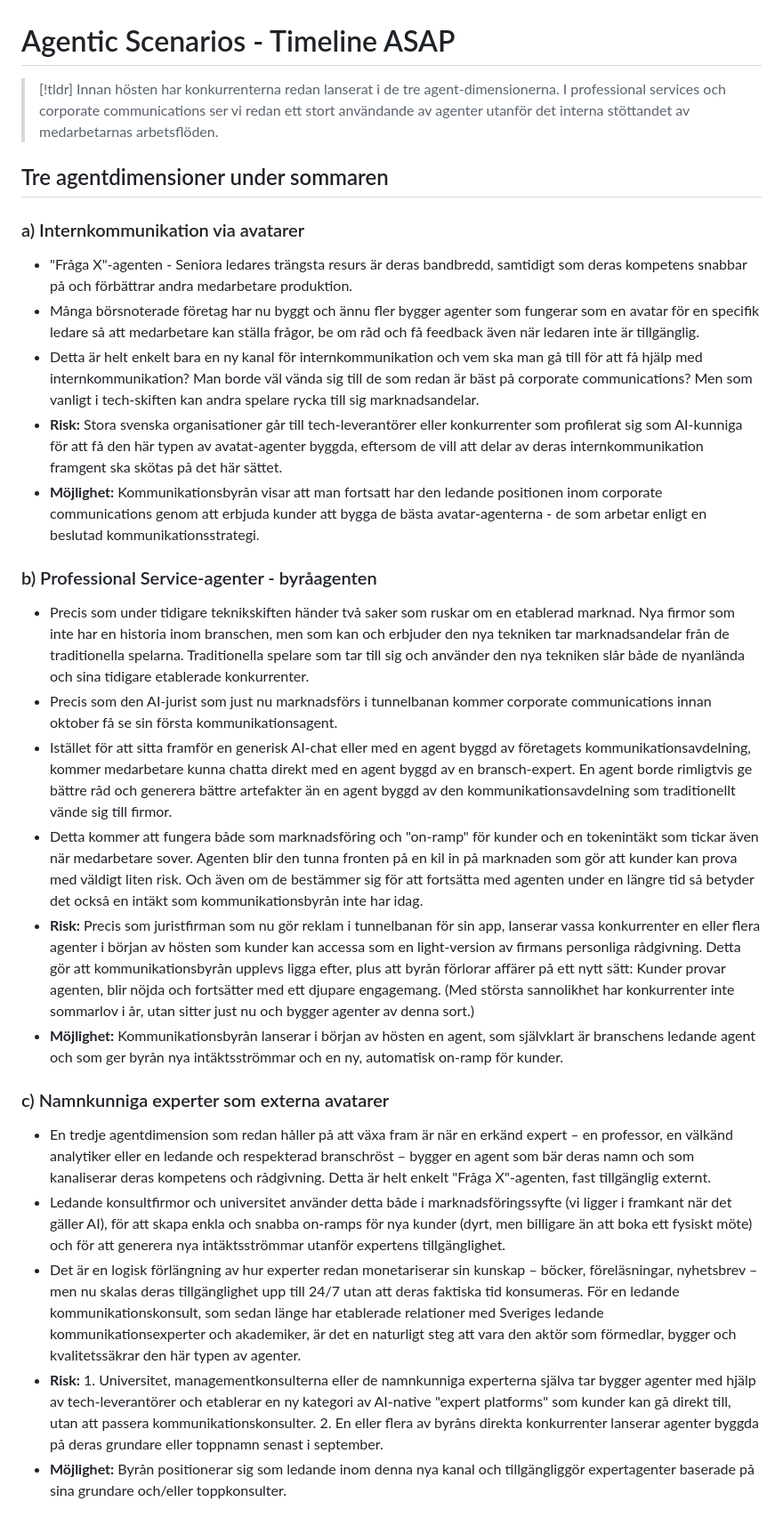
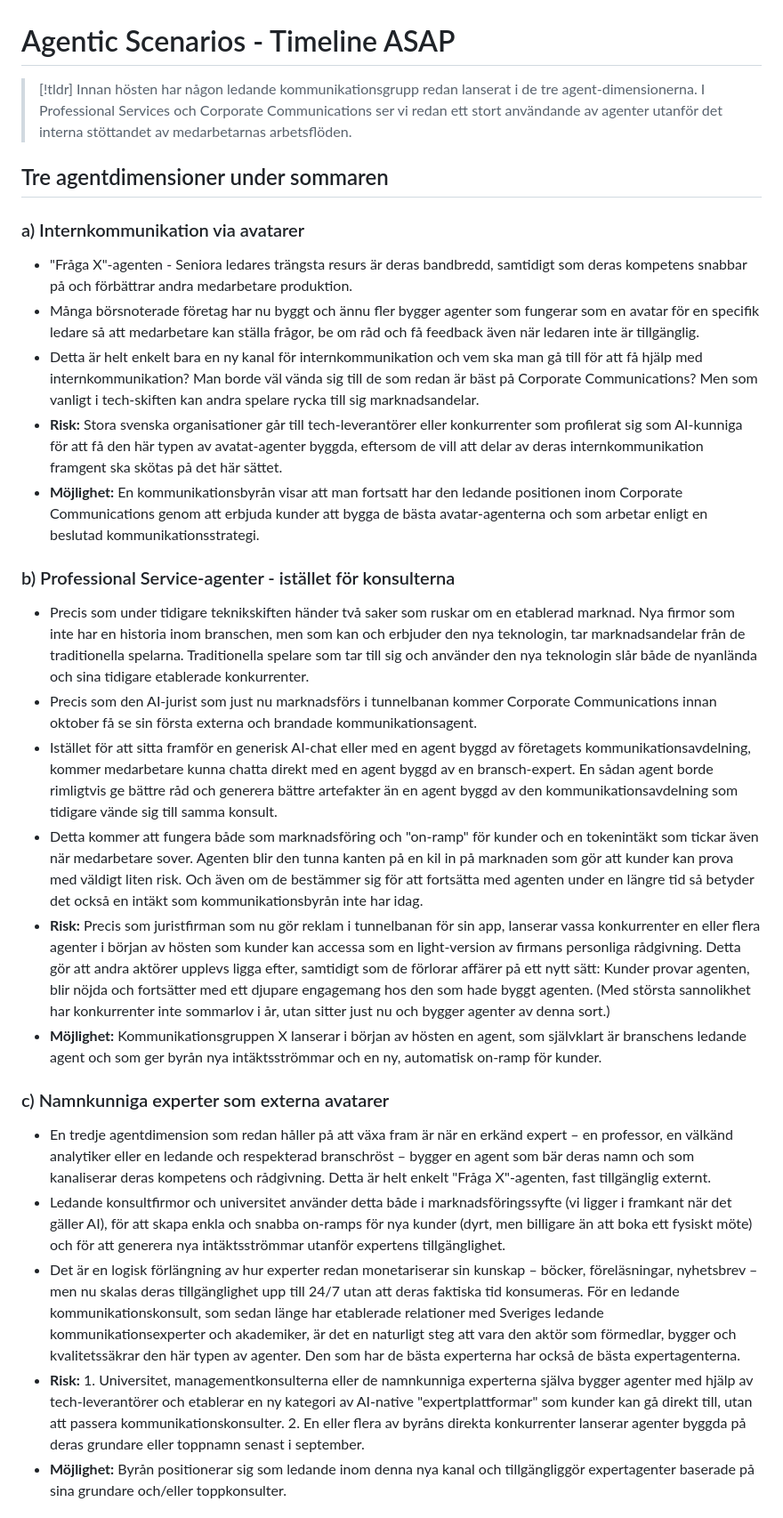
Before and after one commit to magnus-w/notes, a Markdown page: projects/diplomat/Agentic_Scenarios_Generic.md, the part around one of its changes. Shown at 89% size. Drawn GitHub-style.

Commit message:
Generisk text

```diff
--- a/projects/diplomat/Agentic_Scenarios_Generic.md
+++ b/projects/diplomat/Agentic_Scenarios_Generic.md
@@ -1,28 +1,28 @@
 # Agentic Scenarios - Timeline ASAP
 
-> [!tldr] Innan hösten har konkurrenterna redan lanserat i de tre agent-dimensionerna.
-> I professional services och corporate communications ser vi redan ett stort användande av agenter utanför det interna stöttandet av medarbetarnas arbetsflöden.
+> [!tldr] Innan hösten har någon ledande kommunikationsgrupp redan lanserat i de tre agent-dimensionerna.
+> I Professional Services och Corporate Communications ser vi redan ett stort användande av agenter utanför det interna stöttandet av medarbetarnas arbetsflöden.
 
 ## Tre agentdimensioner under sommaren
 
 ### a) Internkommunikation via avatarer
 - "Fråga X"-agenten - Seniora ledares trängsta resurs är deras bandbredd, samtidigt som deras kompetens snabbar på och förbättrar andra medarbetare produktion.
 - Många börsnoterade företag har nu byggt och ännu fler bygger agenter som fungerar som en avatar för en specifik ledare så att medarbetare kan ställa frågor, be om råd och få feedback även när ledaren inte är tillgänglig.
-- Detta är helt enkelt bara en ny kanal för internkommunikation och vem ska man gå till för att få hjälp med internkommunikation? Man borde väl vända sig till de som redan är bäst på corporate communications? Men som vanligt i tech-skiften kan andra spelare rycka till sig marknadsandelar.
+- Detta är helt enkelt bara en ny kanal för internkommunikation och vem ska man gå till för att få hjälp med internkommunikation? Man borde väl vända sig till de som redan är bäst på Corporate Communications? Men som vanligt i tech-skiften kan andra spelare rycka till sig marknadsandelar.
 - **Risk:** Stora svenska organisationer går till tech-leverantörer eller konkurrenter som profilerat sig som AI-kunniga för att få den här typen av avatat-agenter byggda, eftersom de vill att delar av deras internkommunikation framgent ska skötas på det här sättet.
-- **Möjlighet:** Kommunikationsbyrån visar att man fortsatt har den ledande positionen inom corporate communications genom att erbjuda kunder att bygga de bästa avatar-agenterna - de som arbetar enligt en beslutad kommunikationsstrategi.
+- **Möjlighet:** En kommunikationsbyrån visar att man fortsatt har den ledande positionen inom Corporate Communications genom att erbjuda kunder att bygga de bästa avatar-agenterna och som arbetar enligt en beslutad kommunikationsstrategi.
 
-### b) Professional Service-agenter - byråagenten
-- Precis som under tidigare teknikskiften händer två saker som ruskar om en etablerad marknad. Nya firmor som inte har en historia inom branschen, men som kan och erbjuder den nya tekniken tar marknadsandelar från de traditionella spelarna. Traditionella spelare som tar till sig och använder den nya tekniken slår både de nyanlända och sina tidigare etablerade konkurrenter.
-- Precis som den AI-jurist som just nu marknadsförs i tunnelbanan kommer corporate communications innan oktober få se sin första kommunikationsagent.
-- Istället för att sitta framför en generisk AI-chat eller med en agent byggd av företagets kommunikationsavdelning, kommer medarbetare kunna chatta direkt med en agent byggd av en bransch-expert. En agent borde rimligtvis ge bättre råd och generera bättre artefakter än en agent byggd av den kommunikationsavdelning som traditionellt vände sig till firmor.
-- Detta kommer att fungera både som marknadsföring och "on-ramp" för kunder och en tokenintäkt som tickar även när medarbetare sover. Agenten blir den tunna fronten på en kil in på marknaden som gör att kunder kan prova med väldigt liten risk. Och även om de bestämmer sig för att fortsätta med agenten under en längre tid så betyder det också en intäkt som kommunikationsbyrån inte har idag.
-- **Risk:** Precis som juristfirman som nu gör reklam i tunnelbanan för sin app, lanserar vassa konkurrenter en eller flera agenter i början av hösten som kunder kan accessa som en light-version av firmans personliga rådgivning. Detta gör att kommunikationsbyrån upplevs ligga efter, plus att byrån förlorar affärer på ett nytt sätt: Kunder provar agenten, blir nöjda och fortsätter med ett djupare engagemang. (Med största sannolikhet har konkurrenter inte sommarlov i år, utan sitter just nu och bygger agenter av denna sort.)
-- **Möjlighet:** Kommunikationsbyrån lanserar i början av hösten en agent, som självklart är branschens ledande agent och som ger byrån nya intäktsströmmar och en ny, automatisk on-ramp för kunder.
+### b) Professional Service-agenter - istället för konsulterna
+- Precis som under tidigare teknikskiften händer två saker som ruskar om en etablerad marknad. Nya firmor som inte har en historia inom branschen, men som kan och erbjuder den nya teknologin, tar marknadsandelar från de traditionella spelarna. Traditionella spelare som tar till sig och använder den nya teknologin slår både de nyanlända och sina tidigare etablerade konkurrenter.
+- Precis som den AI-jurist som just nu marknadsförs i tunnelbanan kommer Corporate Communications innan oktober få se sin första externa och brandade kommunikationsagent.
+- Istället för att sitta framför en generisk AI-chat eller med en agent byggd av företagets kommunikationsavdelning, kommer medarbetare kunna chatta direkt med en agent byggd av en bransch-expert. En sådan agent borde rimligtvis ge bättre råd och generera bättre artefakter än en agent byggd av den kommunikationsavdelning som tidigare vände sig till samma konsult.
+- Detta kommer att fungera både som marknadsföring och "on-ramp" för kunder och en tokenintäkt som tickar även när medarbetare sover. Agenten blir den tunna kanten på en kil in på marknaden som gör att kunder kan prova med väldigt liten risk. Och även om de bestämmer sig för att fortsätta med agenten under en längre tid så betyder det också en intäkt som kommunikationsbyrån inte har idag.
+- **Risk:** Precis som juristfirman som nu gör reklam i tunnelbanan för sin app, lanserar vassa konkurrenter en eller flera agenter i början av hösten som kunder kan accessa som en light-version av firmans personliga rådgivning. Detta gör att andra aktörer upplevs ligga efter, samtidigt som de förlorar affärer på ett nytt sätt: Kunder provar agenten, blir nöjda och fortsätter med ett djupare engagemang hos den som hade byggt agenten. (Med största sannolikhet har konkurrenter inte sommarlov i år, utan sitter just nu och bygger agenter av denna sort.)
+- **Möjlighet:** Kommunikationsgruppen X lanserar i början av hösten en agent, som självklart är branschens ledande agent och som ger byrån nya intäktsströmmar och en ny, automatisk on-ramp för kunder.
 
 ### c) Namnkunniga experter som externa avatarer
 - En tredje agentdimension som redan håller på att växa fram är när en erkänd expert – en professor, en välkänd analytiker eller en ledande och respekterad branschröst – bygger en agent som bär deras namn och som kanaliserar deras kompetens och rådgivning. Detta är helt enkelt "Fråga X"-agenten, fast tillgänglig externt.
 - Ledande konsultfirmor och universitet använder detta både i marknadsföringssyfte (vi ligger i framkant när det gäller AI), för att skapa enkla och snabba on-ramps för nya kunder (dyrt, men billigare än att boka ett fysiskt möte) och för att generera nya intäktsströmmar utanför expertens tillgänglighet.
-- Det är en logisk förlängning av hur experter redan monetariserar sin kunskap – böcker, föreläsningar, nyhetsbrev – men nu skalas deras tillgänglighet upp till 24/7 utan att deras faktiska tid konsumeras. För en ledande kommunikationskonsult, som sedan länge har etablerade relationer med Sveriges ledande kommunikationsexperter och akademiker, är det en naturligt steg att vara den aktör som förmedlar, bygger och kvalitetssäkrar den här typen av agenter.
-- **Risk:** 1. Universitet, managementkonsulterna eller de namnkunniga experterna själva tar bygger agenter med hjälp av tech-leverantörer och etablerar en ny kategori av AI-native "expert platforms" som kunder kan gå direkt till, utan att passera kommunikationskonsulter. 2. En eller flera av byråns direkta konkurrenter lanserar agenter byggda på deras grundare eller toppnamn senast i september.
+- Det är en logisk förlängning av hur experter redan monetariserar sin kunskap – böcker, föreläsningar, nyhetsbrev – men nu skalas deras tillgänglighet upp till 24/7 utan att deras faktiska tid konsumeras. För en ledande kommunikationskonsult, som sedan länge har etablerade relationer med Sveriges ledande kommunikationsexperter och akademiker, är det en naturligt steg att vara den aktör som förmedlar, bygger och kvalitetssäkrar den här typen av agenter. Den som har de bästa experterna har också de bästa expertagenterna.
+- **Risk:** 1. Universitet, managementkonsulterna eller de namnkunniga experterna själva bygger agenter med hjälp av tech-leverantörer och etablerar en ny kategori av AI-native "expertplattformar" som kunder kan gå direkt till, utan att passera kommunikationskonsulter. 2. En eller flera av byråns direkta konkurrenter lanserar agenter byggda på deras grundare eller toppnamn senast i september.
 - **Möjlighet:** Byrån positionerar sig som ledande inom denna nya kanal och tillgängliggör expertagenter baserade på sina grundare och/eller toppkonsulter.
```
Also changed, not shown: other parts of projects/diplomat/Agentic_Scenarios_Generic.md (+0 -13 lines).
